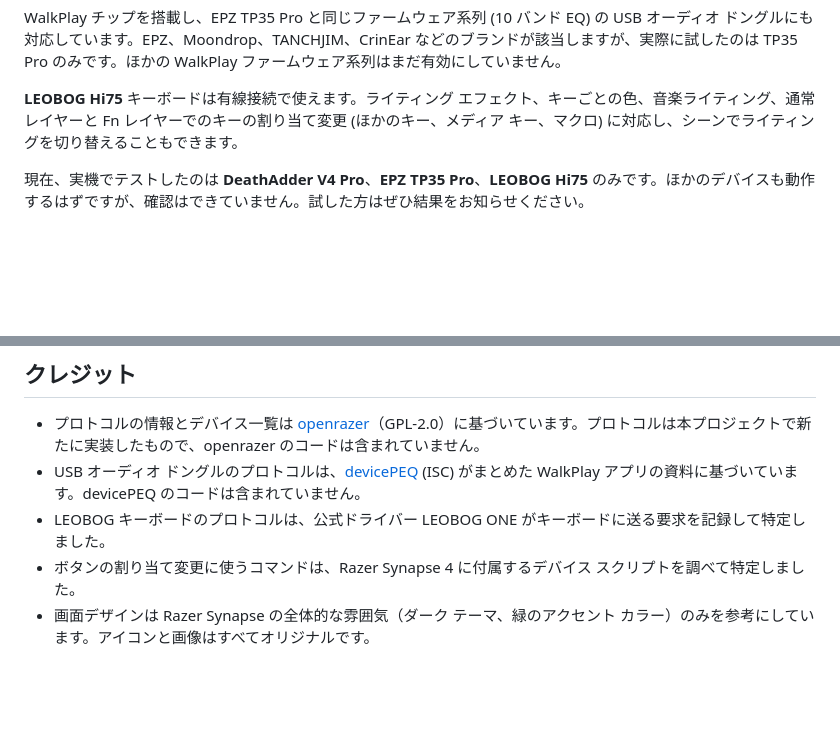
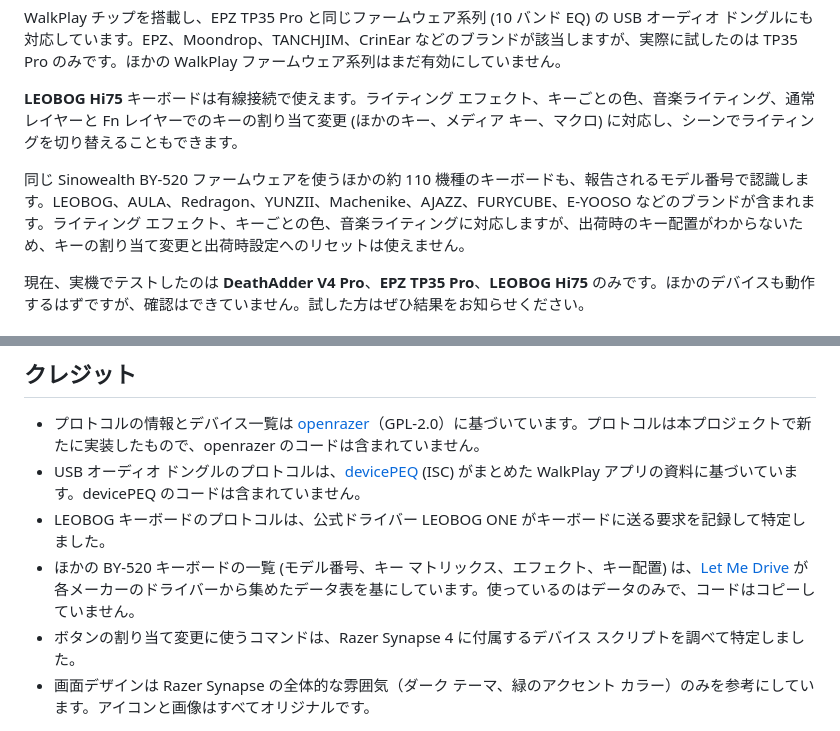
Before and after one commit to JohnsonRan/OpenSynapse, a Markdown page: docs/README.ja.md, 2 parts joined by grey strips. Rendered like a GitHub page; blank space fills up the shorter version.

```diff
--- a/docs/README.ja.md
+++ b/docs/README.ja.md
@@ -124,6 +124,8 @@ WalkPlay チップを搭載し、EPZ TP35 Pro と同じファームウェア系
 
 **LEOBOG Hi75** キーボードは有線接続で使えます。ライティング エフェクト、キーごとの色、音楽ライティング、通常レイヤーと Fn レイヤーでのキーの割り当て変更 (ほかのキー、メディア キー、マクロ) に対応し、シーンでライティングを切り替えることもできます。
 
+同じ Sinowealth BY-520 ファームウェアを使うほかの約 110 機種のキーボードも、報告されるモデル番号で認識します。LEOBOG、AULA、Redragon、YUNZII、Machenike、AJAZZ、FURYCUBE、E-YOOSO などのブランドが含まれます。ライティング エフェクト、キーごとの色、音楽ライティングに対応しますが、出荷時のキー配置がわからないため、キーの割り当て変更と出荷時設定へのリセットは使えません。
+
 現在、実機でテストしたのは **DeathAdder V4 Pro**、**EPZ TP35 Pro**、**LEOBOG Hi75** のみです。ほかのデバイスも動作するはずですが、確認はできていません。試した方はぜひ結果をお知らせください。
 
 ## よくある質問
@@ -173,6 +175,7 @@ uv run --no-project python scripts/gendevices.py ../openrazer
 - プロトコルの情報とデバイス一覧は [openrazer](https://github.com/openrazer/openrazer)（GPL-2.0）に基づいています。プロトコルは本プロジェクトで新たに実装したもので、openrazer のコードは含まれていません。
 - USB オーディオ ドングルのプロトコルは、[devicePEQ](https://github.com/jeromeof/devicePEQ) (ISC) がまとめた WalkPlay アプリの資料に基づいています。devicePEQ のコードは含まれていません。
 - LEOBOG キーボードのプロトコルは、公式ドライバー LEOBOG ONE がキーボードに送る要求を記録して特定しました。
+- ほかの BY-520 キーボードの一覧 (モデル番号、キー マトリックス、エフェクト、キー配置) は、[Let Me Drive](https://letmedrive.cn) が各メーカーのドライバーから集めたデータ表を基にしています。使っているのはデータのみで、コードはコピーしていません。
 - ボタンの割り当て変更に使うコマンドは、Razer Synapse 4 に付属するデバイス スクリプトを調べて特定しました。
 - 画面デザインは Razer Synapse の全体的な雰囲気（ダーク テーマ、緑のアクセント カラー）のみを参考にしています。アイコンと画像はすべてオリジナルです。
 
```
Also changed, not shown: README.md (+3 -0 lines), docs/README.zh-CN.md (+3 -0 lines).
